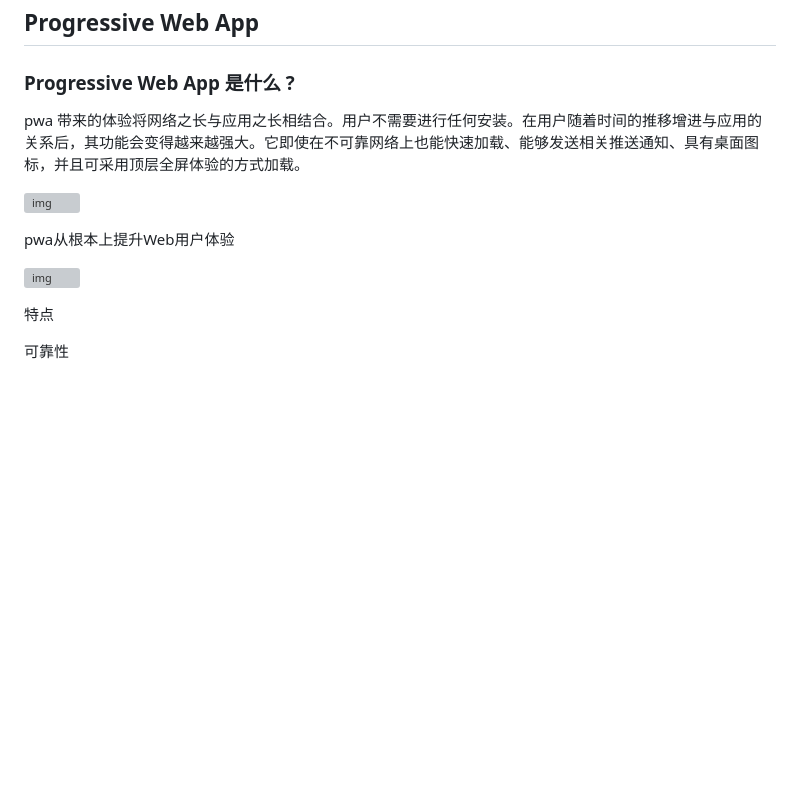
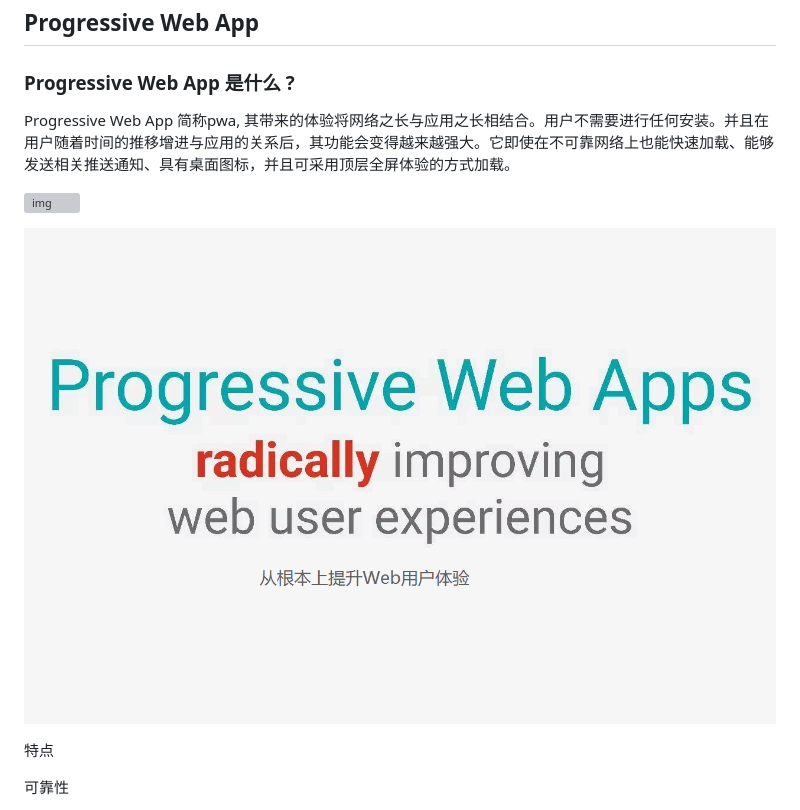
Before and after one commit to itpers/imgres, a Markdown page: 简介.md, the part around the change. GitHub-like rendering; pictures changed too: img/pwa-info.png; blank space fills up the shorter version; grey boxes are pictures that could not be loaded.

Commit message:
aa

```diff
--- a/简介.md
+++ b/简介.md
@@ -4,7 +4,11 @@
 
 ### Progressive Web App 是什么 ?
 
-pwa 带来的体验将网络之长与应用之长相结合。用户不需要进行任何安装。在用户随着时间的推移增进与应用的关系后，其功能会变得越来越强大。它即使在不可靠网络上也能快速加载、能够发送相关推送通知、具有桌面图标，并且可采用顶层全屏体验的方式加载。
+Progressive Web App 简称pwa, 其带来的体验将网络之长与应用之长相结合。用户不需要进行任何安装。并且在用户随着时间的推移增进与应用的关系后，其功能会变得越来越强大。它即使在不可靠网络上也能快速加载、能够发送相关推送通知、具有桌面图标，并且可采用顶层全屏体验的方式加载。
+
+
+
+
 
 ![img](https://slide.cdn.myslide.cn/e6d741b7717b55ed3aa24c520a2b3d13/slide-03.jpg)
 
@@ -12,9 +16,7 @@ pwa 带来的体验将网络之长与应用之长相结合。用户不需要进
 
 
 
-pwa从根本上提升Web用户体验
-
-![img](http://7rf34y.com2.z0.glb.qiniucdn.com/c/244f96b330cb067e10b81921fccf1758)
+![img](https://github.com/itpers/imgres/blob/master/img/pwa-info.png?raw=true)
 
 
 
```
